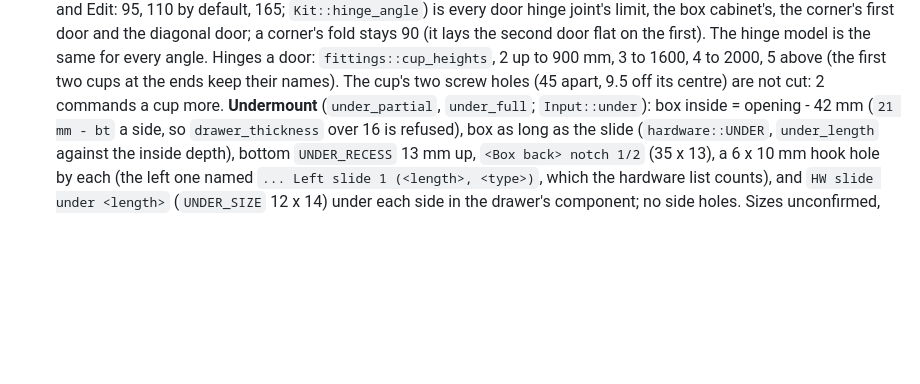
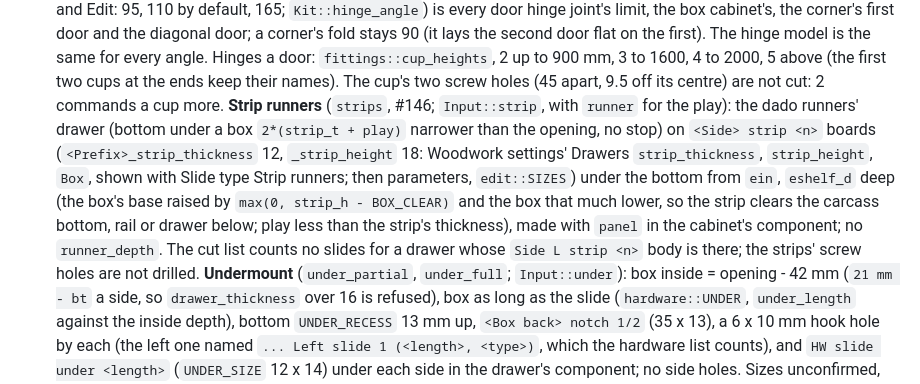
Before and after one commit to TomasDJo/solidcraft-woodwork, a Markdown page: CLAUDE.md, the part around the change. Drawn GitHub-style; blank space fills up the shorter version.

```diff
--- a/CLAUDE.md
+++ b/CLAUDE.md
@@ -926,6 +926,7 @@ place, ground), so a builder only returns its commands and `Kit`'s summary.
   is the same for every angle. Hinges a door: `fittings::cup_heights`, 2 up to 900 mm, 3 to
   1600, 4 to 2000, 5 above (the first two cups at the ends keep their names). The cup's two
   screw holes (45 apart, 9.5 off its centre) are not cut: 2 commands a cup more.
+  **Strip runners** (`strips`, #146; `Input::strip`, with `runner` for the play): the dado runners' drawer (bottom under a box `2*(strip_t + play)` narrower than the opening, no stop) on `<Side> strip <n>` boards (`<Prefix>_strip_thickness` 12, `_strip_height` 18: Woodwork settings' Drawers `strip_thickness`, `strip_height`, `Box`, shown with Slide type Strip runners; then parameters, `edit::SIZES`) under the bottom from `ein`, `eshelf_d` deep (the box's base raised by `max(0, strip_h - BOX_CLEAR)` and the box that much lower, so the strip clears the carcass bottom, rail or drawer below; play less than the strip's thickness), made with `panel` in the cabinet's component; no `runner_depth`. The cut list counts no slides for a drawer whose `Side L strip <n>` body is there; the strips' screw holes are not drilled.
   **Undermount** (`under_partial`, `under_full`; `Input::under`): box inside = opening - 42 mm
   (`21 mm - bt` a side, so `drawer_thickness` over 16 is refused), box as long as the slide
   (`hardware::UNDER`, `under_length` against the inside depth), bottom `UNDER_RECESS` 13 mm up,
```
Also changed, not shown: PLAN.md (+1 -0 lines), docs/usage.md (+16 -2 lines), docs/images/strip-runners.png (added), 12 other files.
